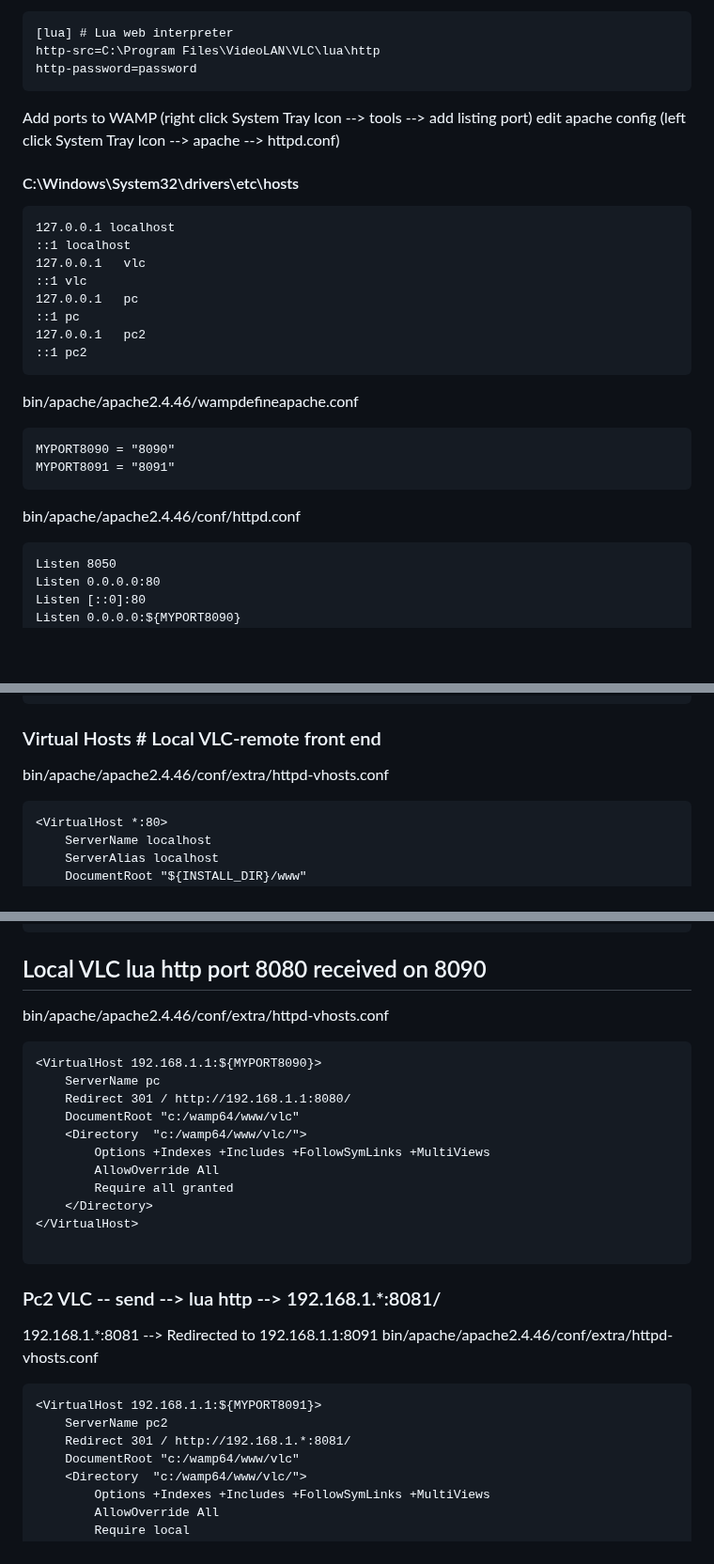
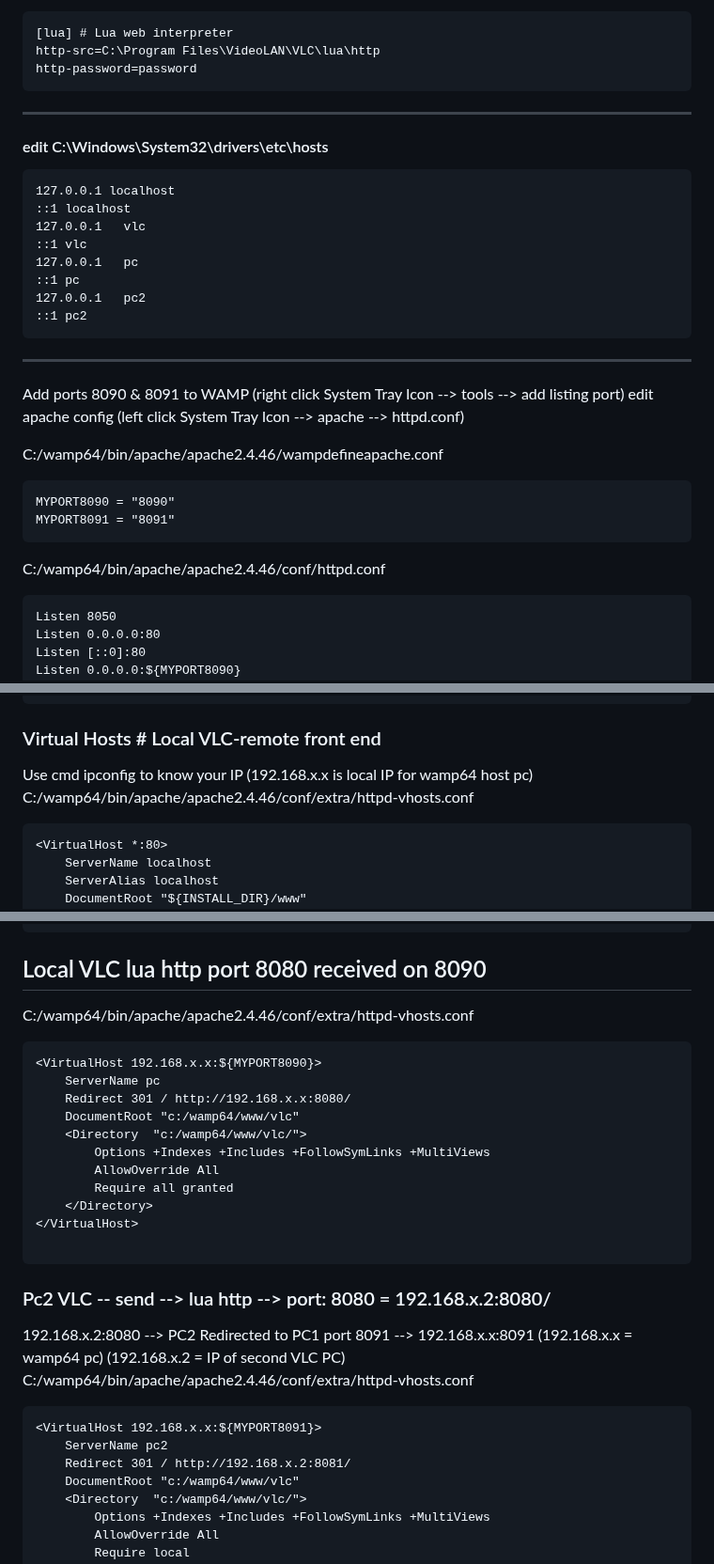
Before and after one commit to fartcoin-project/win-localhost-vlc-remote, a Markdown page: README.md, 3 parts joined by grey strips. Shown at 94% size. Drawn GitHub-style; blank space fills up the shorter version.

`````diff
--- a/README.md
+++ b/README.md
@@ -25,11 +25,9 @@ edit VLC configuration
 http-src=C:\Program Files\VideoLAN\VLC\lua\http
 http-password=password
 ````
+---
 
-Add ports to WAMP  (right click System Tray Icon --> tools  --> add listing port)
-edit apache config (left click  System Tray Icon --> apache --> httpd.conf)
-
-####  C:\Windows\System32\drivers\etc\hosts
+#### edit C:\Windows\System32\drivers\etc\hosts
 ```
 127.0.0.1 localhost
 ::1 localhost
@@ -40,15 +38,19 @@ edit apache config (left click  System Tray Icon --> apache --> httpd.conf)
 127.0.0.1	pc2
 ::1	pc2
 ```
+---
 
-bin/apache/apache2.4.46/wampdefineapache.conf
+Add ports 8090 & 8091 to WAMP  (right click System Tray Icon --> tools  --> add listing port)
+edit apache config (left click  System Tray Icon --> apache --> httpd.conf)
+
+ C:/wamp64/bin/apache/apache2.4.46/wampdefineapache.conf
 ````
 MYPORT8090 = "8090"
 MYPORT8091 = "8091"
 ````
 
 
-bin/apache/apache2.4.46/conf/httpd.conf
+ C:/wamp64/bin/apache/apache2.4.46/conf/httpd.conf
 ```
 Listen 8050
 Listen 0.0.0.0:80
@@ -68,7 +70,8 @@ LoadModule alias_module modules/mod_alias.so
 
 
 ### Virtual Hosts # Local VLC-remote front end
- bin/apache/apache2.4.46/conf/extra/httpd-vhosts.conf
+ Use cmd ipconfig to know your IP (192.168.x.x is local IP for wamp64 host pc)
+  C:/wamp64/bin/apache/apache2.4.46/conf/extra/httpd-vhosts.conf
 ```
 <VirtualHost *:80>
     ServerName localhost
@@ -92,11 +95,11 @@ LoadModule alias_module modules/mod_alias.so
 </VirtualHost>
 ````
 ## Local VLC lua http port 8080 received on 8090
- bin/apache/apache2.4.46/conf/extra/httpd-vhosts.conf
+ C:/wamp64/bin/apache/apache2.4.46/conf/extra/httpd-vhosts.conf
 ```
-<VirtualHost 192.168.1.1:${MYPORT8090}>
+<VirtualHost 192.168.x.x:${MYPORT8090}>
     ServerName pc
-    Redirect 301 / http://192.168.1.1:8080/
+    Redirect 301 / http://192.168.x.x:8080/
     DocumentRoot "c:/wamp64/www/vlc"
     <Directory  "c:/wamp64/www/vlc/">
         Options +Indexes +Includes +FollowSymLinks +MultiViews
@@ -106,13 +109,14 @@ LoadModule alias_module modules/mod_alias.so
 </VirtualHost>
 
 ````
-### Pc2 VLC -- send --> lua http --> 192.168.1.*:8081/
- 192.168.1.*:8081 --> Redirected to 192.168.1.1:8091
- bin/apache/apache2.4.46/conf/extra/httpd-vhosts.conf
+### Pc2 VLC -- send --> lua http --> port: 8080 = 192.168.x.2:8080/
+  192.168.x.2:8080 --> PC2 Redirected to PC1 port 8091 --> 192.168.x.x:8091
+ (192.168.x.x = wamp64 pc)  (192.168.x.2 = IP of second VLC PC)
+  C:/wamp64/bin/apache/apache2.4.46/conf/extra/httpd-vhosts.conf
 ```
-<VirtualHost 192.168.1.1:${MYPORT8091}>
+<VirtualHost 192.168.x.x:${MYPORT8091}>
     ServerName pc2
-    Redirect 301 / http://192.168.1.*:8081/
+    Redirect 301 / http://192.168.x.2:8081/
     DocumentRoot "c:/wamp64/www/vlc"
     <Directory  "c:/wamp64/www/vlc/">
         Options +Indexes +Includes +FollowSymLinks +MultiViews
`````
Also changed, not shown: other parts of README.md (+2 -2 lines).
